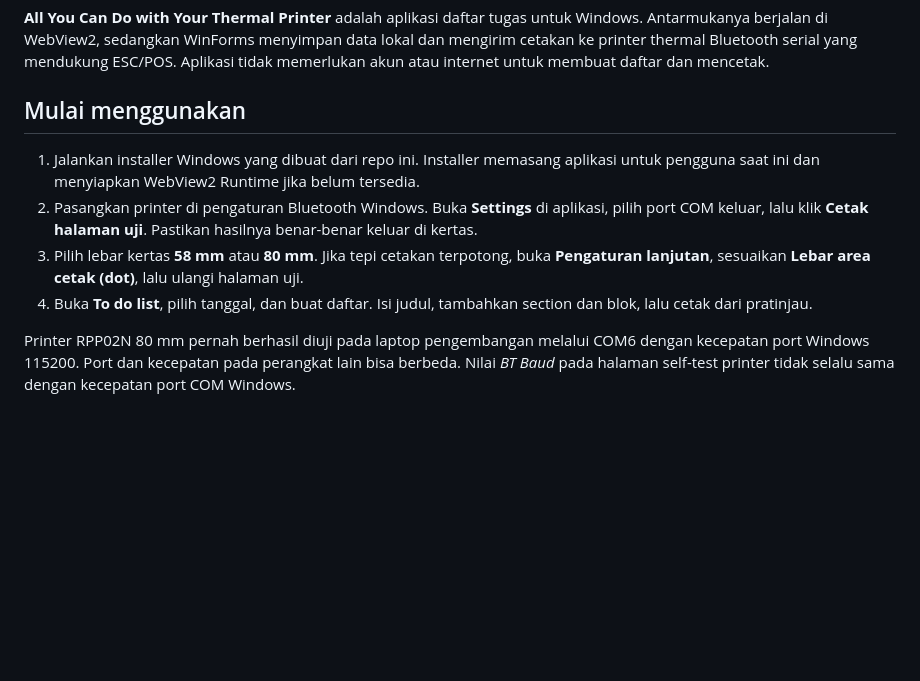
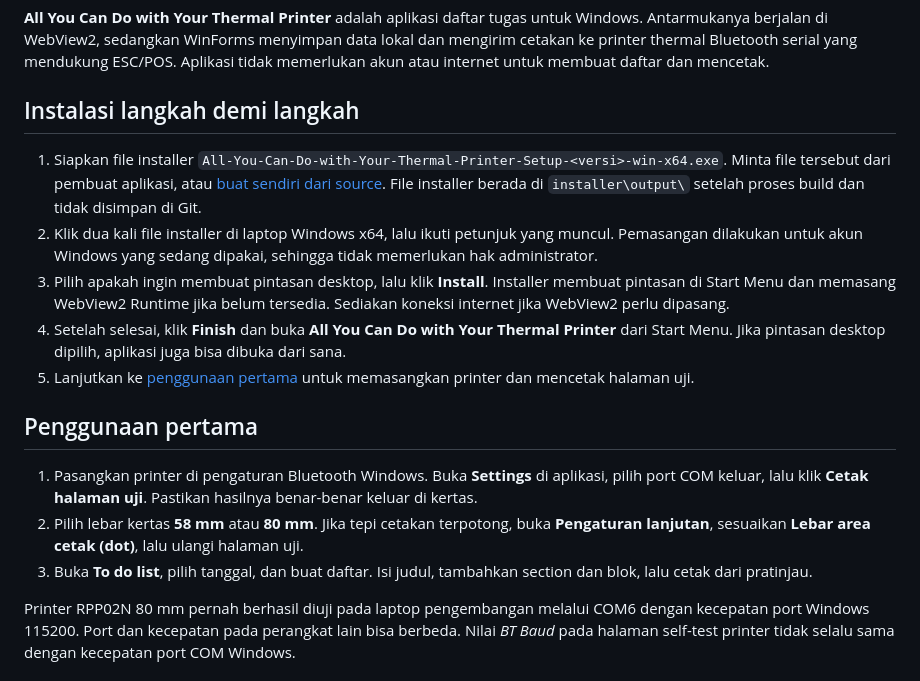
Before and after one commit to Rhahee/aycd-with-your-thermal, a Markdown page: README.md, the part around the change. GitHub-like rendering; blank space fills up the shorter version.

Commit message:
docs: add step-by-step installation guide

```diff
--- a/README.md
+++ b/README.md
@@ -2,12 +2,19 @@
 
 **All You Can Do with Your Thermal Printer** adalah aplikasi daftar tugas untuk Windows. Antarmukanya berjalan di WebView2, sedangkan WinForms menyimpan data lokal dan mengirim cetakan ke printer thermal Bluetooth serial yang mendukung ESC/POS. Aplikasi tidak memerlukan akun atau internet untuk membuat daftar dan mencetak.
 
-## Mulai menggunakan
+## Instalasi langkah demi langkah
 
-1. Jalankan installer Windows yang dibuat dari repo ini. Installer memasang aplikasi untuk pengguna saat ini dan menyiapkan WebView2 Runtime jika belum tersedia.
-2. Pasangkan printer di pengaturan Bluetooth Windows. Buka **Settings** di aplikasi, pilih port COM keluar, lalu klik **Cetak halaman uji**. Pastikan hasilnya benar-benar keluar di kertas.
-3. Pilih lebar kertas **58 mm** atau **80 mm**. Jika tepi cetakan terpotong, buka **Pengaturan lanjutan**, sesuaikan **Lebar area cetak (dot)**, lalu ulangi halaman uji.
-4. Buka **To do list**, pilih tanggal, dan buat daftar. Isi judul, tambahkan section dan blok, lalu cetak dari pratinjau.
+1. Siapkan file installer `All-You-Can-Do-with-Your-Thermal-Printer-Setup-<versi>-win-x64.exe`. Minta file tersebut dari pembuat aplikasi, atau [buat sendiri dari source](#membuat-installer). File installer berada di `installer\output\` setelah proses build dan tidak disimpan di Git.
+2. Klik dua kali file installer di laptop Windows x64, lalu ikuti petunjuk yang muncul. Pemasangan dilakukan untuk akun Windows yang sedang dipakai, sehingga tidak memerlukan hak administrator.
+3. Pilih apakah ingin membuat pintasan desktop, lalu klik **Install**. Installer membuat pintasan di Start Menu dan memasang WebView2 Runtime jika belum tersedia. Sediakan koneksi internet jika WebView2 perlu dipasang.
+4. Setelah selesai, klik **Finish** dan buka **All You Can Do with Your Thermal Printer** dari Start Menu. Jika pintasan desktop dipilih, aplikasi juga bisa dibuka dari sana.
+5. Lanjutkan ke [penggunaan pertama](#penggunaan-pertama) untuk memasangkan printer dan mencetak halaman uji.
+
+## Penggunaan pertama
+
+1. Pasangkan printer di pengaturan Bluetooth Windows. Buka **Settings** di aplikasi, pilih port COM keluar, lalu klik **Cetak halaman uji**. Pastikan hasilnya benar-benar keluar di kertas.
+2. Pilih lebar kertas **58 mm** atau **80 mm**. Jika tepi cetakan terpotong, buka **Pengaturan lanjutan**, sesuaikan **Lebar area cetak (dot)**, lalu ulangi halaman uji.
+3. Buka **To do list**, pilih tanggal, dan buat daftar. Isi judul, tambahkan section dan blok, lalu cetak dari pratinjau.
 
 Printer RPP02N 80 mm pernah berhasil diuji pada laptop pengembangan melalui COM6 dengan kecepatan port Windows 115200. Port dan kecepatan pada perangkat lain bisa berbeda. Nilai *BT Baud* pada halaman self-test printer tidak selalu sama dengan kecepatan port COM Windows.
 
```
